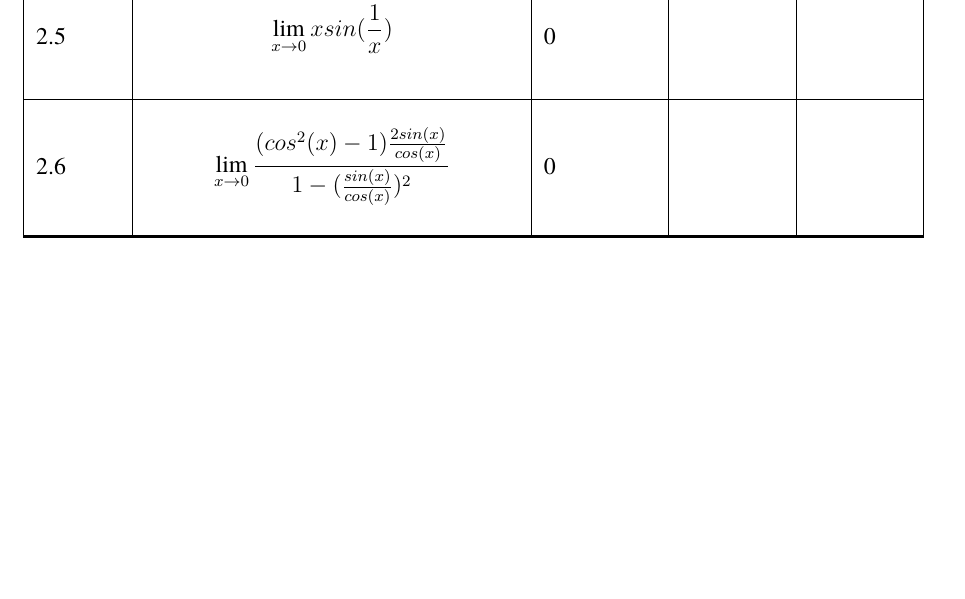
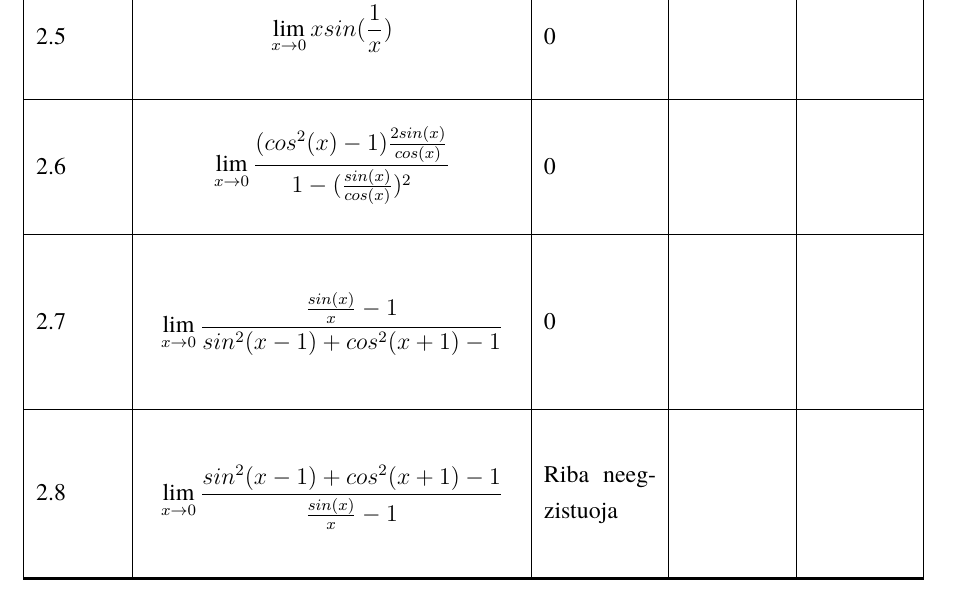
Before and after one commit to vstrimaitis/limit_calculator, a LaTeX document (0_Limit Calculator Description/main.tex, which reads 0_Limit Calculator Description/sections/testingProtocol.tex): part of page 13 of 13, cut so that both start at the same text, the shorter picture padded with empty space. Compiled offline with XeLaTeX; a missing font is replaced by an installed copy or a similar font.

Commit message:
added new functions + removed examples

```diff
--- a/0_Limit Calculator Description/sections/testingProtocol.tex
+++ b/0_Limit Calculator Description/sections/testingProtocol.tex
@@ -63,2 +54,0 @@
-    2.5 & $$\lim_{x \to 0} xsin(\frac{1}{x})$$                                                          & 0             &               &           \\ \hline
-    2.6 & $$\lim_{x \to 0} \frac{(cos^2(x)-1)\frac{2sin(x)}{cos(x)}}{1-(\frac{sin(x)}{cos(x)})^2}$$     & 0             &               &           \\ \hline
@@ -65,3 +59,8 @@
+    2.5  & $$\lim_{x \to 0} xsin(\frac{1}{x})$$                                                         & 0             &               &           \\ \hline
+    2.6  & $$\lim_{x \to 0} \frac{(cos^2(x)-1)\frac{2sin(x)}{cos(x)}}{1-(\frac{sin(x)}{cos(x)})^2}$$    & 0             &               &           \\ \hline
+    2.7  & \[\lim_{x \to 0} \frac{\frac{sin(x)}{x}-1}{sin^2(x-1) + cos^2(x+1) - 1} \]		            & 0				&		        &           \\ \hline
+    2.8  & \[\lim_{x \to 0} \frac{sin^2(x-1) + cos^2(x+1) - 1}{\frac{sin(x)}{x}-1} \]		            & \noLimit		&		        &           \\ \hline
+
 
     \end{longtable}
 \end{center}
```
Also changed, not shown: 0_Limit Calculator Description/sections/systemArchitecture.tex (+0 -4 lines), 0_Limit Calculator Description/sections/testingProtocol.tex (32 more changed lines).
